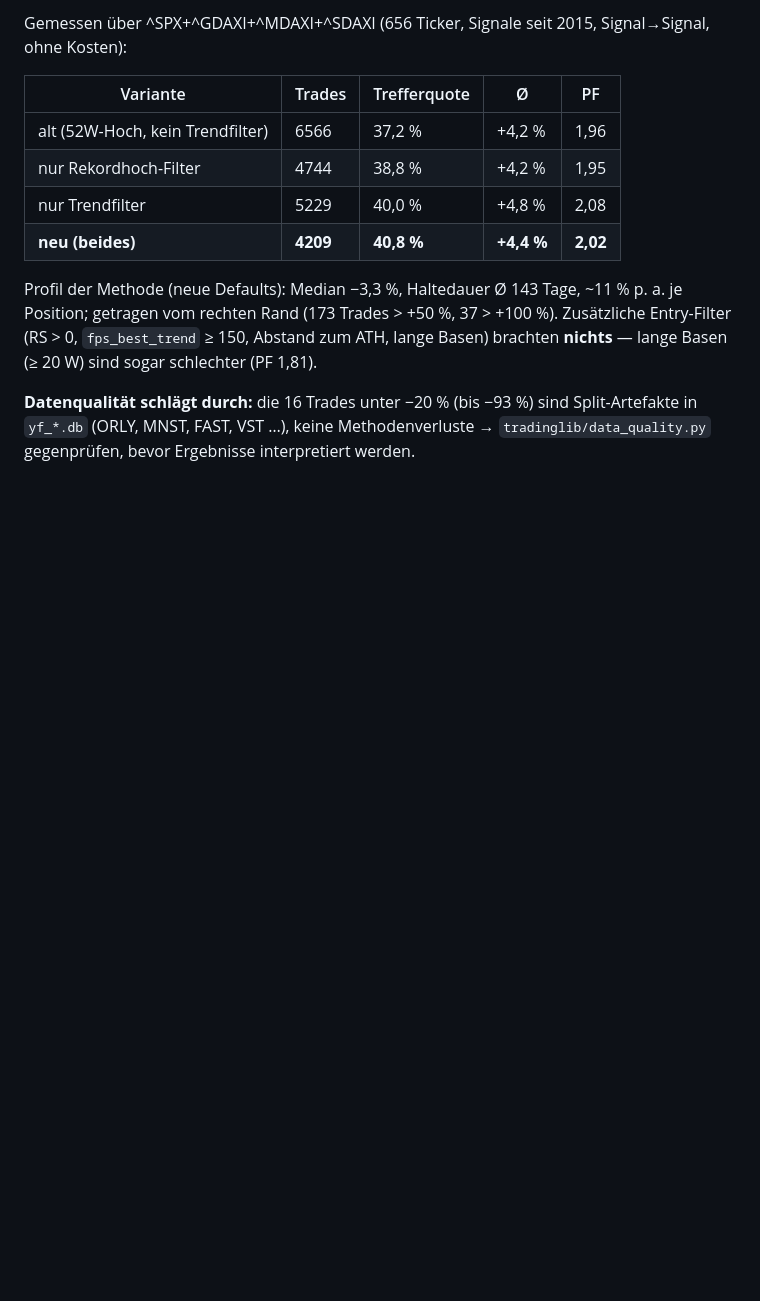
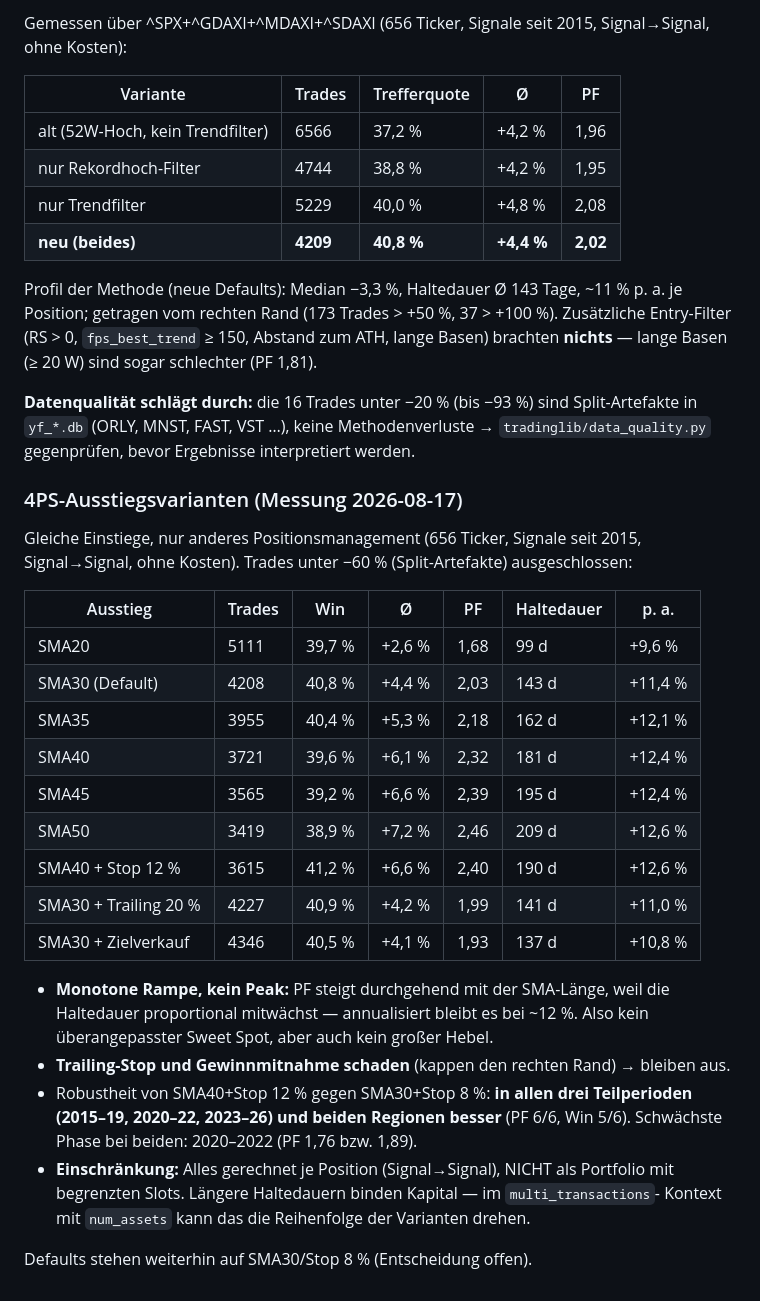
Before and after one commit to the-trading-tool/trading, a Markdown page: Trading/CLAUDE.md, the part around the change. Rendered like a GitHub page; blank space fills up the shorter version.

Commit message:
docs(4ps): Messung der Ausstiegsvarianten und Robustheitspruefung
Gleiche Einstiege, variiertes Positionsmanagement ueber 656 Ticker seit 2015.
Ergebnis: monotone Rampe statt Peak (laenger halten = hoeherer PF, annualisiert
aber flach ~12 %), Trailing-Stop und Zielverkauf schaden. SMA40+Stop 12 % ist in
allen Teilperioden und beiden Regionen besser als der aktuelle Default.

Defaults bleiben vorerst unveraendert; Messung inkl. Einschraenkung (je Position,
nicht als Portfolio mit begrenzten Slots) in CLAUDE.md dokumentiert.

Co-Authored-By: Claude Opus 5 <noreply@anthropic.com>

```diff
--- a/Trading/CLAUDE.md
+++ b/Trading/CLAUDE.md
@@ -895,3 +895,33 @@ Entry-Filter (RS > 0, `fps_best_trend` ≥ 150, Abstand zum ATH, lange Basen) br
 **Datenqualität schlägt durch:** die 16 Trades unter −20 % (bis −93 %) sind
 Split-Artefakte in `yf_*.db` (ORLY, MNST, FAST, VST …), keine Methodenverluste →
 `tradinglib/data_quality.py` gegenprüfen, bevor Ergebnisse interpretiert werden.
+
+### 4PS-Ausstiegsvarianten (Messung 2026-08-17)
+
+Gleiche Einstiege, nur anderes Positionsmanagement (656 Ticker, Signale seit 2015,
+Signal→Signal, ohne Kosten). Trades unter −60 % (Split-Artefakte) ausgeschlossen:
+
+| Ausstieg | Trades | Win | Ø | PF | Haltedauer | p. a. |
+|---|---|---|---|---|---|---|
+| SMA20 | 5111 | 39,7 % | +2,6 % | 1,68 | 99 d | +9,6 % |
+| SMA30 (Default) | 4208 | 40,8 % | +4,4 % | 2,03 | 143 d | +11,4 % |
+| SMA35 | 3955 | 40,4 % | +5,3 % | 2,18 | 162 d | +12,1 % |
+| SMA40 | 3721 | 39,6 % | +6,1 % | 2,32 | 181 d | +12,4 % |
+| SMA45 | 3565 | 39,2 % | +6,6 % | 2,39 | 195 d | +12,4 % |
+| SMA50 | 3419 | 38,9 % | +7,2 % | 2,46 | 209 d | +12,6 % |
+| SMA40 + Stop 12 % | 3615 | 41,2 % | +6,6 % | 2,40 | 190 d | +12,6 % |
+| SMA30 + Trailing 20 % | 4227 | 40,9 % | +4,2 % | 1,99 | 141 d | +11,0 % |
+| SMA30 + Zielverkauf | 4346 | 40,5 % | +4,1 % | 1,93 | 137 d | +10,8 % |
+
+- **Monotone Rampe, kein Peak:** PF steigt durchgehend mit der SMA-Länge, weil die
+  Haltedauer proportional mitwächst — annualisiert bleibt es bei ~12 %. Also kein
+  überangepasster Sweet Spot, aber auch kein großer Hebel.
+- **Trailing-Stop und Gewinnmitnahme schaden** (kappen den rechten Rand) → bleiben aus.
+- Robustheit von SMA40+Stop 12 % gegen SMA30+Stop 8 %: **in allen drei Teilperioden
+  (2015–19, 2020–22, 2023–26) und beiden Regionen besser** (PF 6/6, Win 5/6).
+  Schwächste Phase bei beiden: 2020–2022 (PF 1,76 bzw. 1,89).
+- **Einschränkung:** Alles gerechnet je Position (Signal→Signal), NICHT als Portfolio
+  mit begrenzten Slots. Längere Haltedauern binden Kapital — im `multi_transactions`-
+  Kontext mit `num_assets` kann das die Reihenfolge der Varianten drehen.
+
+Defaults stehen weiterhin auf SMA30/Stop 8 % (Entscheidung offen).
```
